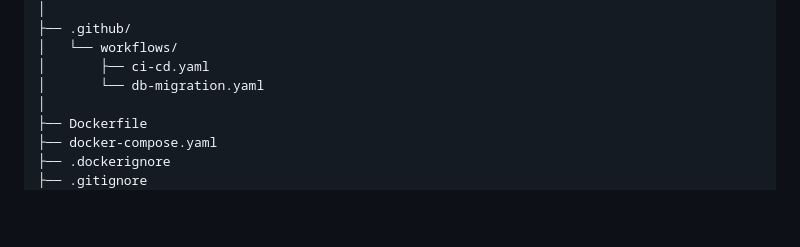
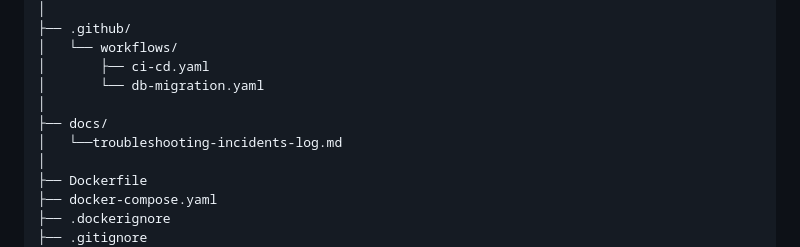
Before and after one commit to kisshere69/devops-project-e-commerce, a Markdown page: README.md, the part around the change. GitHub-like rendering; blank space fills up the shorter version.

Commit message:
add: update Project Architecture

```diff
--- a/README.md
+++ b/README.md
@@ -119,6 +119,9 @@ devops-project-e-commerce/
 │   └── workflows/
 │       ├── ci-cd.yaml
 │       └── db-migration.yaml
+│
+├── docs/
+│   └──troubleshooting-incidents-log.md
 │
 ├── Dockerfile
 ├── docker-compose.yaml
```
